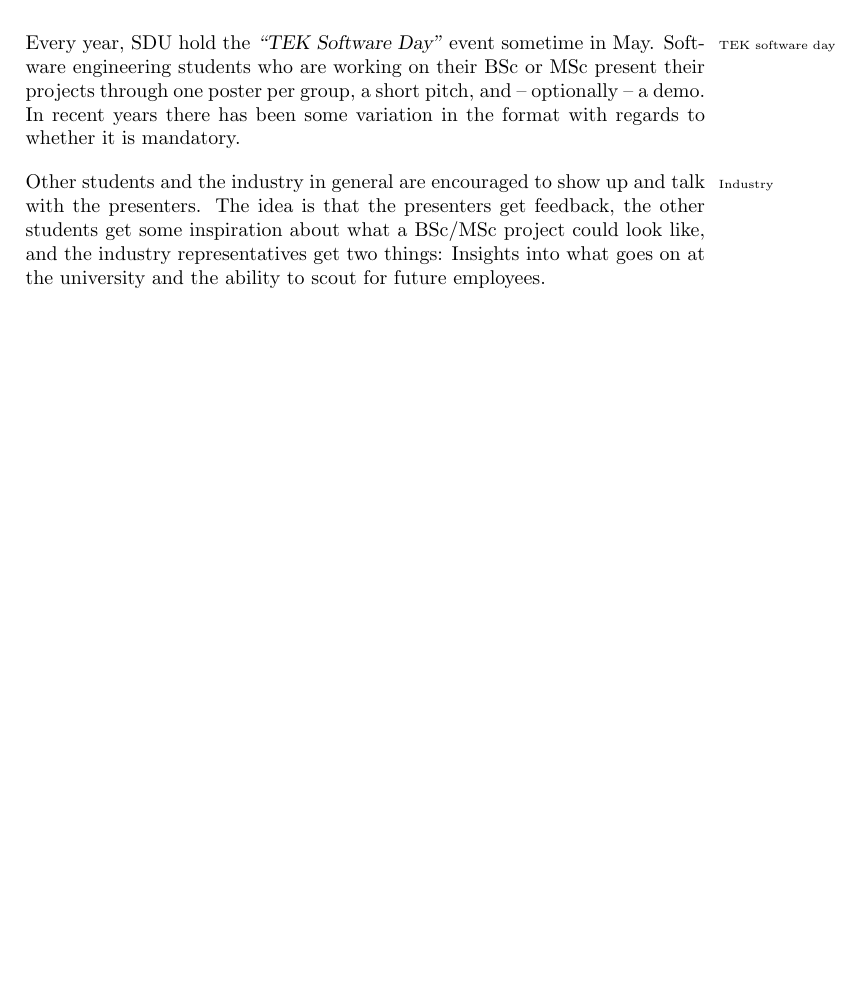
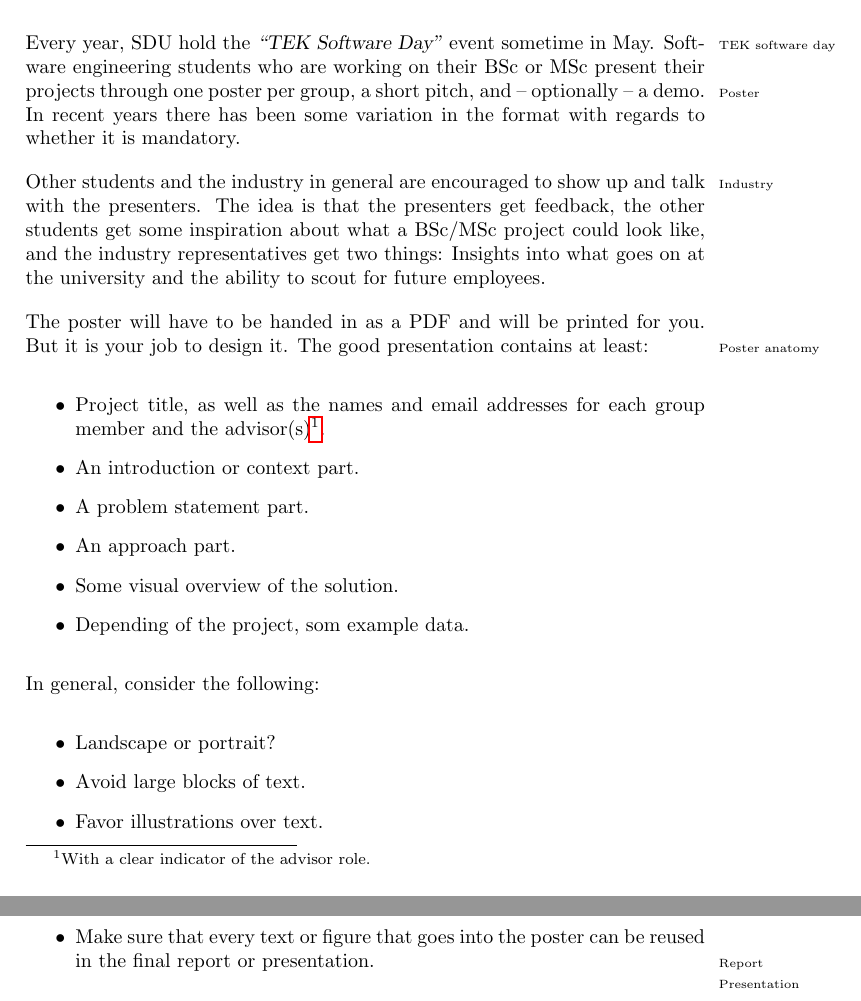
Before and after one commit to aslakjohansen/report-writing, a LaTeX thesis (doc/report-writing.tex): part of page 45 of 51 before the commit and two parts of pages 45 and 46 of 52 after it, the two joined at a grey line, cut so that both start at the same text, the shorter picture padded with empty space. Compiled offline with pdfLaTeX.

Commit message:
Added some points

```diff
--- a/doc/report-writing.tex
+++ b/doc/report-writing.tex
@@ -1338,12 +1338,30 @@ Go through the requirements; one at a time. Determine the best way of evaluating
 \chapter{TEK Software Day}
 
 % poster day
-Every year, SDU hold the \quoted{TEK Software Day}\idx{TEK software day} event sometime in May. Software engineering students who are working on their BSc or MSc present their projects through one poster per group, a short pitch, and -- optionally -- a demo. In recent years there has been some variation in the format with regards to whether it is mandatory.
+Every year, SDU hold the \quoted{TEK Software Day}\idx{TEK software day} event sometime in May. Software engineering students who are working on their BSc or MSc present their projects through one poster\idx{Poster} per group, a short pitch, and -- optionally -- a demo. In recent years there has been some variation in the format with regards to whether it is mandatory.
 
 % visitors
 Other students and the industry\idx{Industry} in general are encouraged to show up and talk with the presenters. The idea is that the presenters get feedback, the other students get some inspiration about what a BSc/MSc project could look like, and the industry representatives get two things: Insights into what goes on at the university and the ability to scout for future employees.
 
 % anatomy of a poster
+The poster will have to be handed in as a PDF and will be printed for you. But it is your job to design it. The good presentation contains\idxx{Poster!Anatomy}{Poster anatomy} at least:
+\begin{itemize}
+  \item Project title, as well as the names and email addresses for each group member and the advisor(s)\footnote{With a clear indicator of the advisor role.}.
+  \item An introduction or context part.
+  \item A problem statement part.
+  \item An approach part.
+  \item Some visual overview of the solution.
+  \item Depending of the project, som example data.
+\end{itemize}
+
+% guide
+In general, consider the following:
+\begin{itemize}
+  \item Landscape or portrait?
+  \item Avoid large blocks of text.
+  \item Favor illustrations over text.
+  \item Make sure that every text or figure that goes into the poster can be reused in the final report\idx{Report} or presentation\idxx{Defense!Presentation}{Presentation}.
+\end{itemize}
 
 % example
 
```
